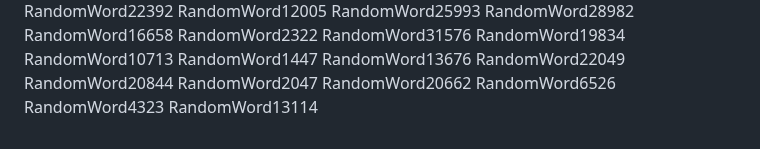
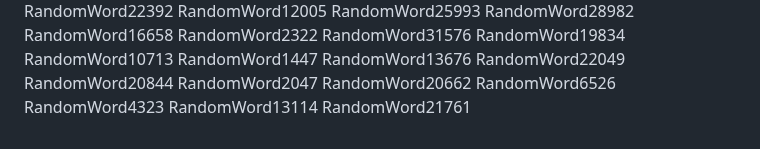
Before and after one commit to samuelkchris/flutter_feature_tour, a Markdown page: README.md, the part around the change. GitHub-like rendering.

Commit message:
Auto-update README with random word 44

```diff
--- a/README.md
+++ b/README.md
@@ -383,3 +383,4 @@ RandomWord20662
 RandomWord6526
 RandomWord4323
 RandomWord13114
+RandomWord21761
```
